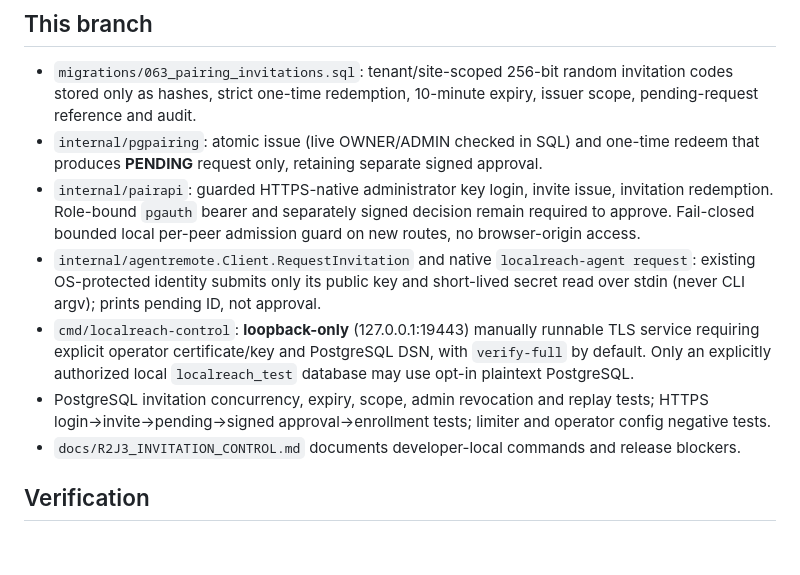
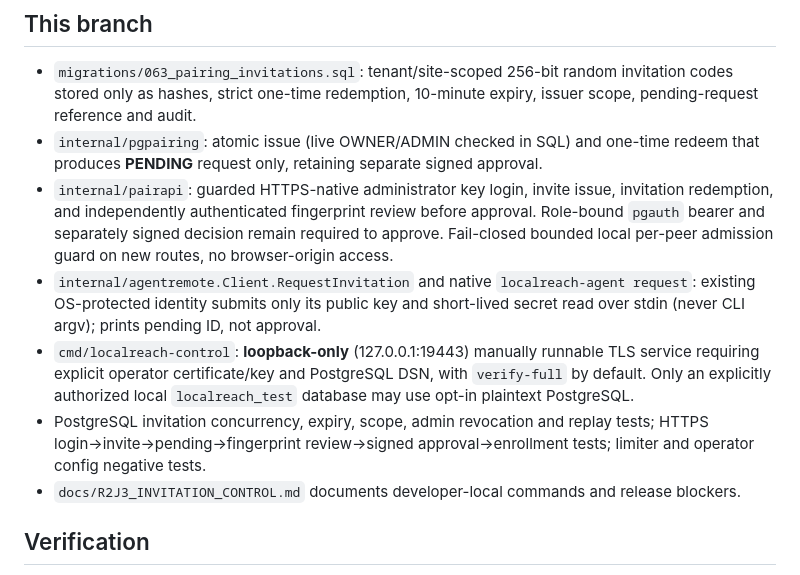
Before and after one commit to SanamRai001/localReach, a Markdown page: docs/PROJECT_STATE.md, the part around the change. Rendered like a GitHub page; blank space fills up the shorter version.

Commit message:
docs(r2j3): explicitly require trusted fingerprint comparison prior to approval

```diff
--- a/docs/PROJECT_STATE.md
+++ b/docs/PROJECT_STATE.md
@@ -12,10 +12,10 @@ R2J.2 latest CI run `38374321624` completed SUCCESS across Linux Go unit/vet/rac
 ## This branch
 - `migrations/063_pairing_invitations.sql`: tenant/site-scoped 256-bit random invitation codes stored only as hashes, strict one-time redemption, 10-minute expiry, issuer scope, pending-request reference and audit.
 - `internal/pgpairing`: atomic issue (live OWNER/ADMIN checked in SQL) and one-time redeem that produces **PENDING** request only, retaining separate signed approval.
-- `internal/pairapi`: guarded HTTPS-native administrator key login, invite issue, invitation redemption. Role-bound `pgauth` bearer and separately signed decision remain required to approve. Fail-closed bounded local per-peer admission guard on new routes, no browser-origin access.
+- `internal/pairapi`: guarded HTTPS-native administrator key login, invite issue, invitation redemption, and independently authenticated fingerprint review before approval. Role-bound `pgauth` bearer and separately signed decision remain required to approve. Fail-closed bounded local per-peer admission guard on new routes, no browser-origin access.
 - `internal/agentremote.Client.RequestInvitation` and native `localreach-agent request`: existing OS-protected identity submits only its public key and short-lived secret read over stdin (never CLI argv); prints pending ID, not approval.
 - `cmd/localreach-control`: **loopback-only** (127.0.0.1:19443) manually runnable TLS service requiring explicit operator certificate/key and PostgreSQL DSN, with `verify-full` by default. Only an explicitly authorized local `localreach_test` database may use opt-in plaintext PostgreSQL.
-- PostgreSQL invitation concurrency, expiry, scope, admin revocation and replay tests; HTTPS login→invite→pending→signed approval→enrollment tests; limiter and operator config negative tests.
+- PostgreSQL invitation concurrency, expiry, scope, admin revocation and replay tests; HTTPS login→invite→pending→fingerprint review→signed approval→enrollment tests; limiter and operator config negative tests.
 - `docs/R2J3_INVITATION_CONTROL.md` documents developer-local commands and release blockers.
 
 ## Verification
```
